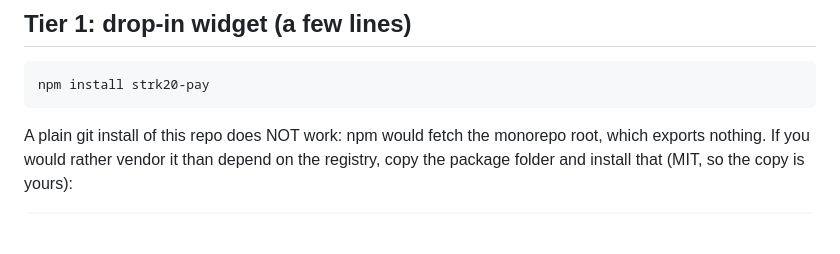
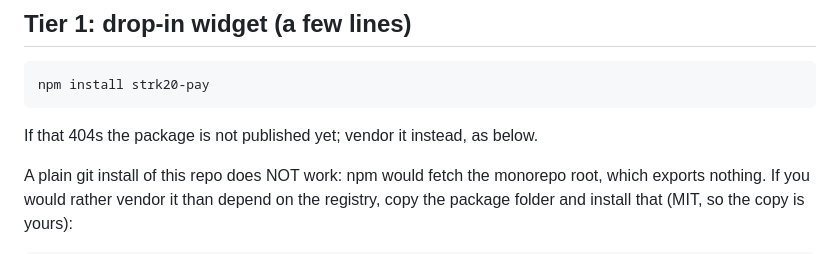
Before and after one commit to bongbongcrypto/stealth-checkout, a Markdown page: docs/INTEGRATION.md, the part around the change. Drawn GitHub-style; blank space fills up the shorter version.

````diff
--- a/docs/INTEGRATION.md
+++ b/docs/INTEGRATION.md
@@ -29,6 +29,8 @@ independently, from your own ledger, before you ship anything.
 ```bash
 npm install strk20-pay
 ```
+
+If that 404s the package is not published yet; vendor it instead, as below.
 
 A plain git install of this repo does NOT work: npm would fetch the monorepo
 root, which exports nothing. If you would rather vendor it than depend on the
````
Also changed, not shown: README.md (+1 -1 lines), packages/strk20-pay/README.md (+3 -0 lines).
